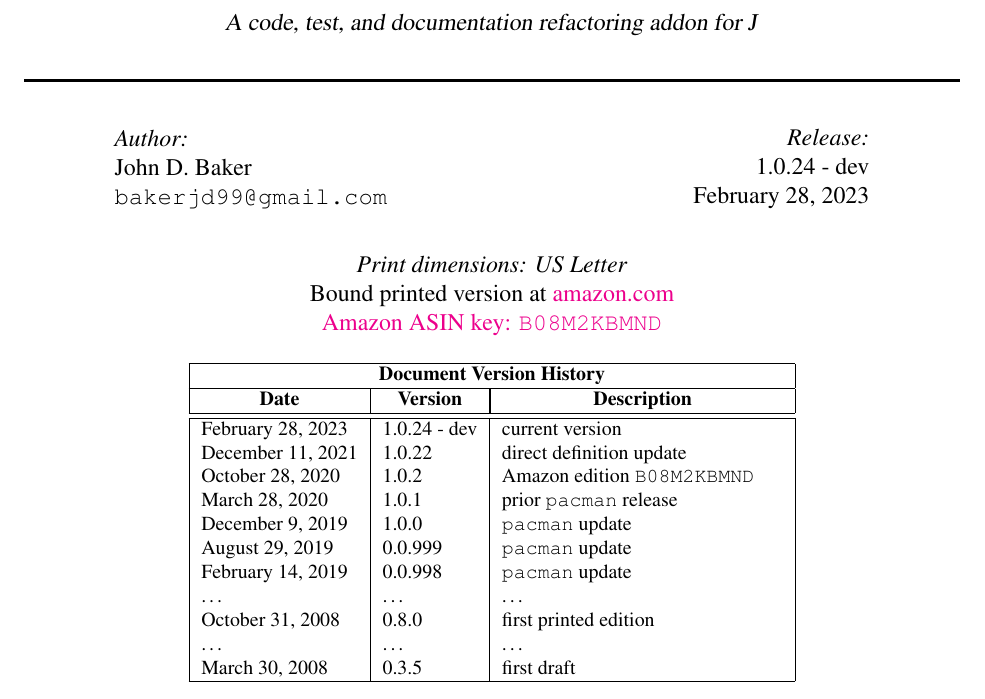
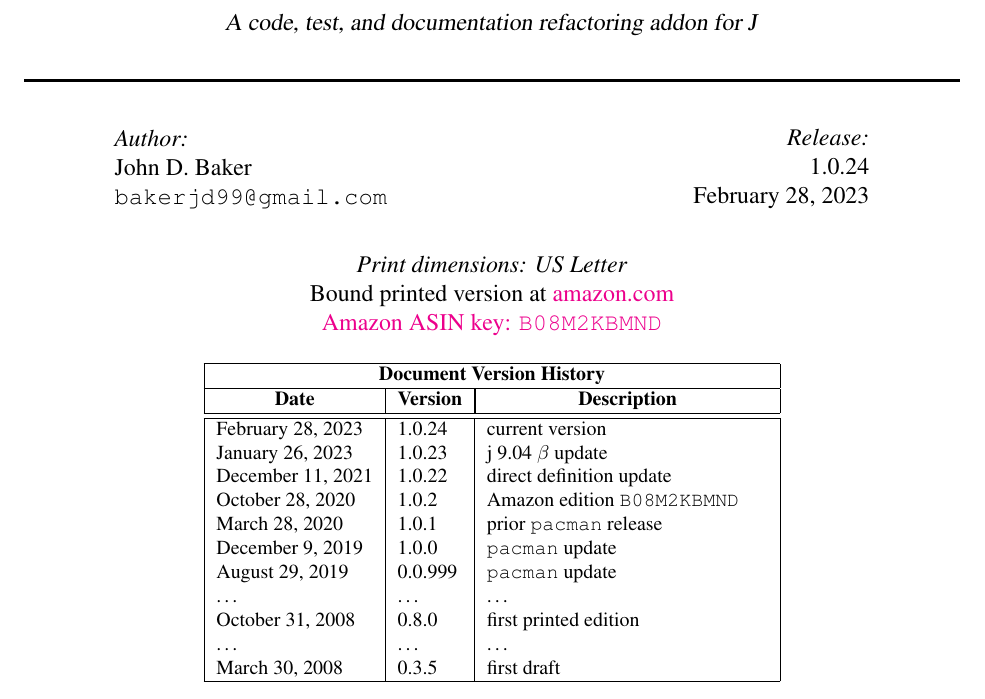
Before and after one commit to bakerjd99/joddoc, a LaTeX document (jod.tex, which reads jodcommon.tex, jodtitlepage.tex): part of page 1 of 104, cut so that both start at the same text. Compiled offline with pdfLaTeX.

Commit message:
jod release 1.0.24 changes

```diff
--- a/jodcommon.tex
+++ b/jodcommon.tex
@@ -2,9 +2,9 @@
 
 % label with current JOD/Pacman (formerly JAL) online release
 % change version in next three commands
-\newcommand{\jodrelease}{release 1.0.24 - dev}
+\newcommand{\jodrelease}{release 1.0.24}
 
-\newcommand{\jodversion}{1.0.24 - dev}
+\newcommand{\jodversion}{1.0.24}
 
 \newcommand{\jodsource}{\texttt{jodsource\_1\_0\_24.zip} } % no longer required
 
--- a/jodtitlepage.tex
+++ b/jodtitlepage.tex
@@ -53,13 +53,13 @@ Bound printed version at \href{https://www.amazon.com/dp/B08M2KBMND}{amazon.com}
       \multicolumn{1}{|c|}{\textbf{Date}}  &
       \multicolumn{1}{c|}{\textbf{Version}} &
       \multicolumn{1}{|c|}{\textbf{Description}} \\ \hline\hline
-       \today              & \jodversion & current version  \\
-      December 11, 2021 & 1.0.22  & direct definition update \\
-       October 28, 2020    & 1.0.2       & Amazon edition \texttt{B08M2KBMND} \\
-       March 28, 2020      & 1.0.1       & prior \texttt{pacman} release \\
-       December 9, 2019    & 1.0.0       & \texttt{pacman} update \\
+       \today                    & \jodversion & current version  \\
+       January 26, 2023     & 1.0.23        & j 9.04 $\beta$ update \\
+        December 11, 2021 & 1.0.22       & direct definition update \\
+       October 28, 2020     & 1.0.2        & Amazon edition \texttt{B08M2KBMND} \\
+       March 28, 2020       & 1.0.1        & prior \texttt{pacman} release \\
+       December 9, 2019   & 1.0.0        & \texttt{pacman} update \\
        August 29, 2019     & 0.0.999     & \texttt{pacman} update \\
-       February 14, 2019   & 0.0.998     & \texttt{pacman} update \\
        \ldots              & \ldots      & \ldots \\
 	    October 31, 2008    & 0.8.0       & first printed edition \\
         \ldots             & \ldots      & \ldots \\
```
Also changed, not shown: jod.pdf.
